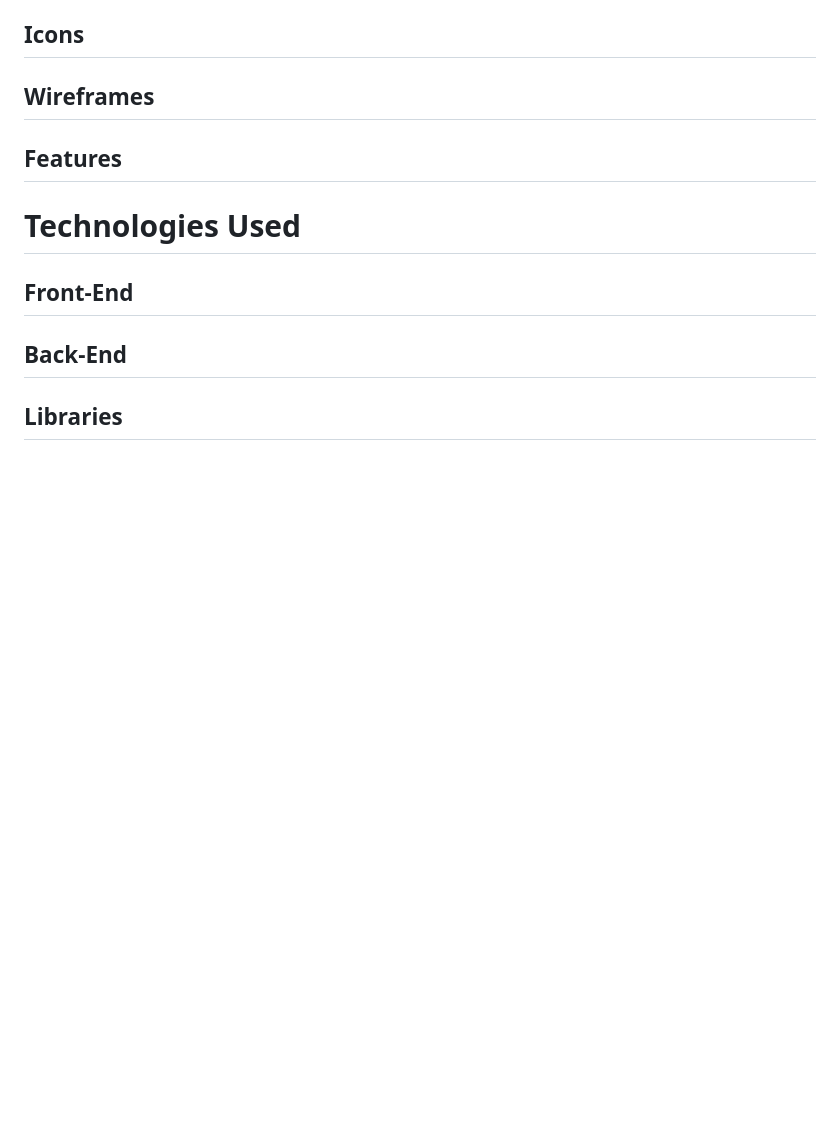
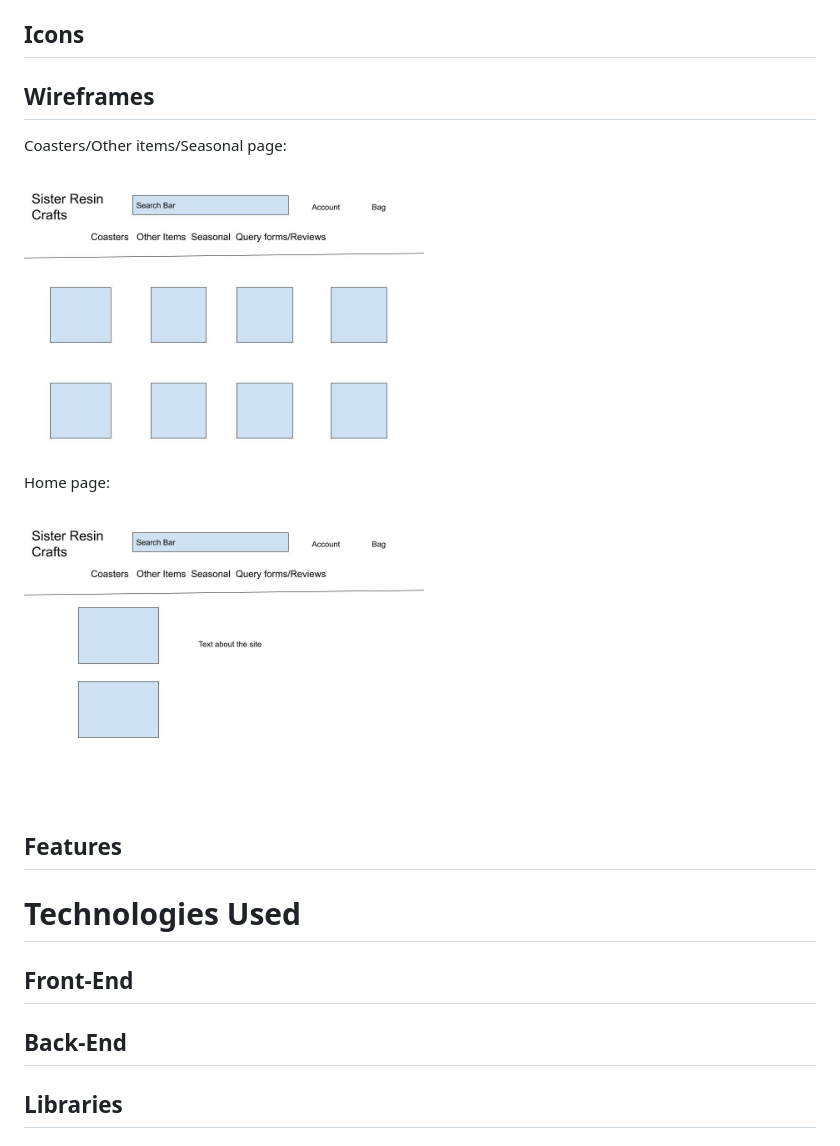
Before and after one commit to mcnic16/sister-resin-craftsjune03, a Markdown page: README.md, the part around the change. Rendered like a GitHub page; pictures changed too: wireframes/coasterspage.jpg (added), wireframes/homepage.jpg (added); blank space fills up the shorter version.

Commit message:
added wireframes to the readme file

```diff
--- a/README.md
+++ b/README.md
@@ -64,6 +64,13 @@ As a returning customer I want:
 
 ## Wireframes
 
+Coasters/Other items/Seasonal page:
+
+<img src="wireframes/coasterspage.jpg" width="400px">
+
+Home page:
+
+<img src="wireframes/homepage.jpg" width="400px">
 
 ## Features
 
```
